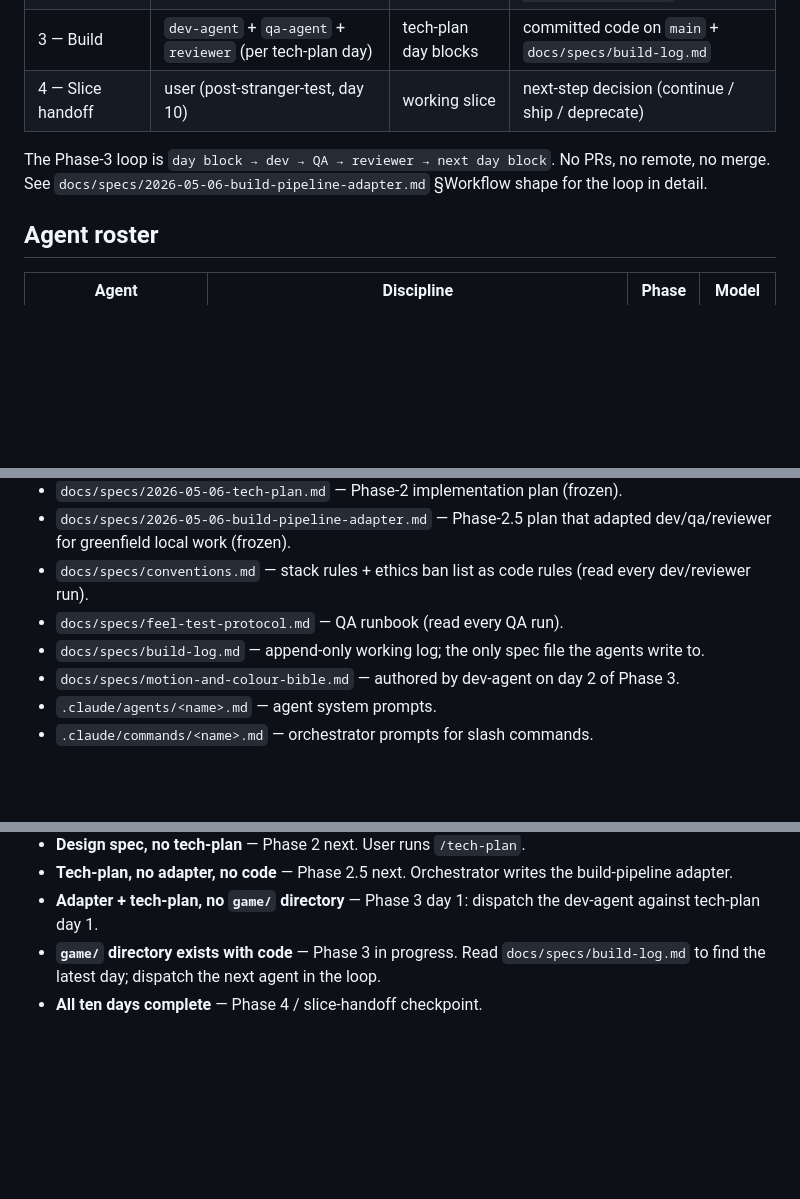
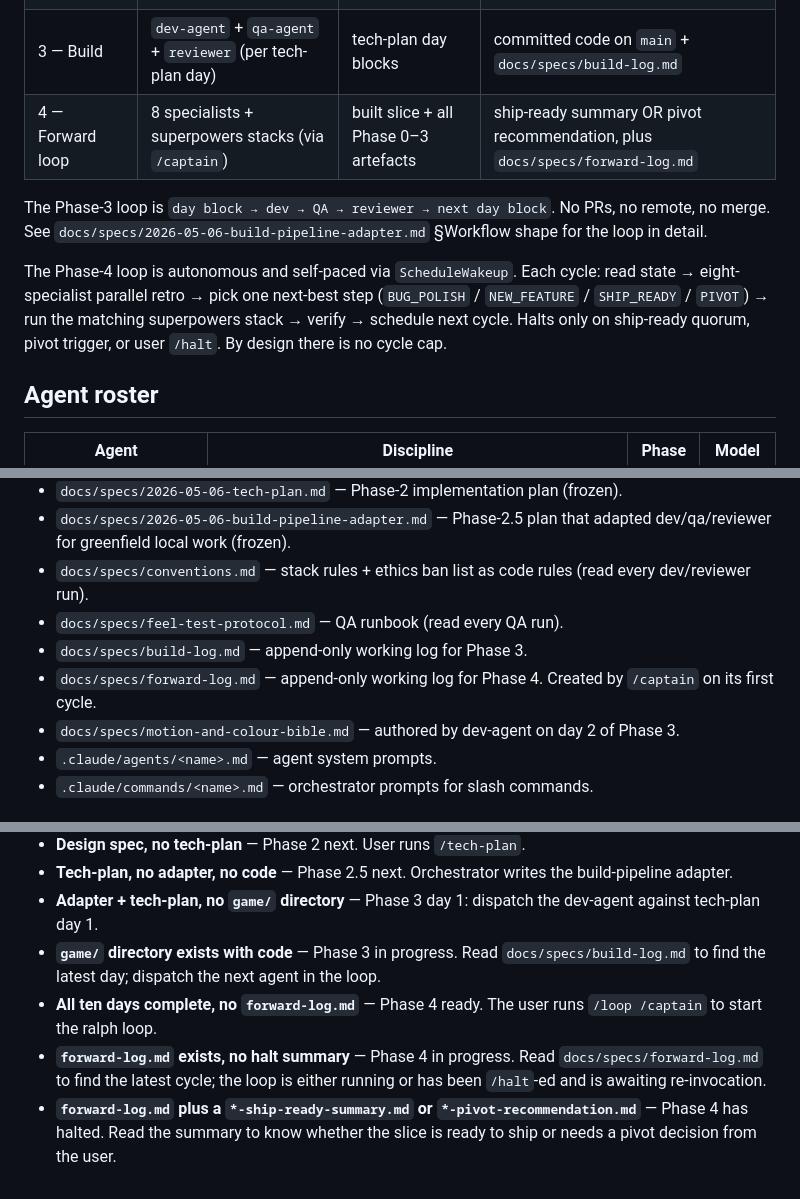
Before and after one commit to NBS1997/gameX, a Markdown page: CLAUDE.md, 3 parts joined by grey strips. Rendered like a GitHub page; blank space fills up the shorter version.

```diff
--- a/CLAUDE.md
+++ b/CLAUDE.md
@@ -19,9 +19,11 @@ Each phase produces a committed artefact in `docs/specs/`. Phases 0 → 1 → 2
 | 2 — Tech plan | `tech-lead` (via `/tech-plan`) | design spec | `docs/specs/YYYY-MM-DD-tech-plan.md` |
 | 2.5 — Pipeline adapter | orchestrator (one-time) | tech-plan | `docs/specs/2026-05-06-build-pipeline-adapter.md` |
 | 3 — Build | `dev-agent` + `qa-agent` + `reviewer` (per tech-plan day) | tech-plan day blocks | committed code on `main` + `docs/specs/build-log.md` |
-| 4 — Slice handoff | user (post-stranger-test, day 10) | working slice | next-step decision (continue / ship / deprecate) |
+| 4 — Forward loop | 8 specialists + superpowers stacks (via `/captain`) | built slice + all Phase 0–3 artefacts | ship-ready summary OR pivot recommendation, plus `docs/specs/forward-log.md` |
 
 The Phase-3 loop is `day block → dev → QA → reviewer → next day block`. No PRs, no remote, no merge. See `docs/specs/2026-05-06-build-pipeline-adapter.md` §Workflow shape for the loop in detail.
+
+The Phase-4 loop is autonomous and self-paced via `ScheduleWakeup`. Each cycle: read state → eight-specialist parallel retro → pick one next-best step (`BUG_POLISH` / `NEW_FEATURE` / `SHIP_READY` / `PIVOT`) → run the matching superpowers stack → verify → schedule next cycle. Halts only on ship-ready quorum, pivot trigger, or user `/halt`. By design there is no cycle cap.
 
 ## Agent roster
 
@@ -62,7 +65,8 @@ Phase 3 has no slash command — agents are dispatched directly per the tech-pla
 - `docs/specs/2026-05-06-build-pipeline-adapter.md` — Phase-2.5 plan that adapted dev/qa/reviewer for greenfield local work (frozen).
 - `docs/specs/conventions.md` — stack rules + ethics ban list as code rules (read every dev/reviewer run).
 - `docs/specs/feel-test-protocol.md` — QA runbook (read every QA run).
-- `docs/specs/build-log.md` — append-only working log; the only spec file the agents write to.
+- `docs/specs/build-log.md` — append-only working log for Phase 3.
+- `docs/specs/forward-log.md` — append-only working log for Phase 4. Created by `/captain` on its first cycle.
 - `docs/specs/motion-and-colour-bible.md` — authored by dev-agent on day 2 of Phase 3.
 - `.claude/agents/<name>.md` — agent system prompts.
 - `.claude/commands/<name>.md` — orchestrator prompts for slash commands.
@@ -98,4 +101,6 @@ If you're a fresh Claude session opening this repo, the answer to "what should I
 - **Tech-plan, no adapter, no code** — Phase 2.5 next. Orchestrator writes the build-pipeline adapter.
 - **Adapter + tech-plan, no `game/` directory** — Phase 3 day 1: dispatch the dev-agent against tech-plan day 1.
 - **`game/` directory exists with code** — Phase 3 in progress. Read `docs/specs/build-log.md` to find the latest day; dispatch the next agent in the loop.
-- **All ten days complete** — Phase 4 / slice-handoff checkpoint.
+- **All ten days complete, no `forward-log.md`** — Phase 4 ready. The user runs `/loop /captain` to start the ralph loop.
+- **`forward-log.md` exists, no halt summary** — Phase 4 in progress. Read `docs/specs/forward-log.md` to find the latest cycle; the loop is either running or has been `/halt`-ed and is awaiting re-invocation.
+- **`forward-log.md` plus a `*-ship-ready-summary.md` or `*-pivot-recommendation.md`** — Phase 4 has halted. Read the summary to know whether the slice is ready to ship or needs a pivot decision from the user.
```
Also changed, not shown: other parts of CLAUDE.md (+1 -1 lines), .claude/commands/captain.md (added, +233 -0 lines).
